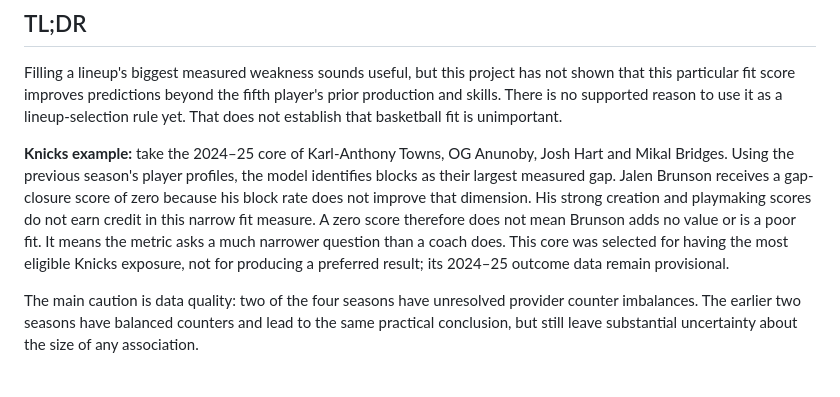
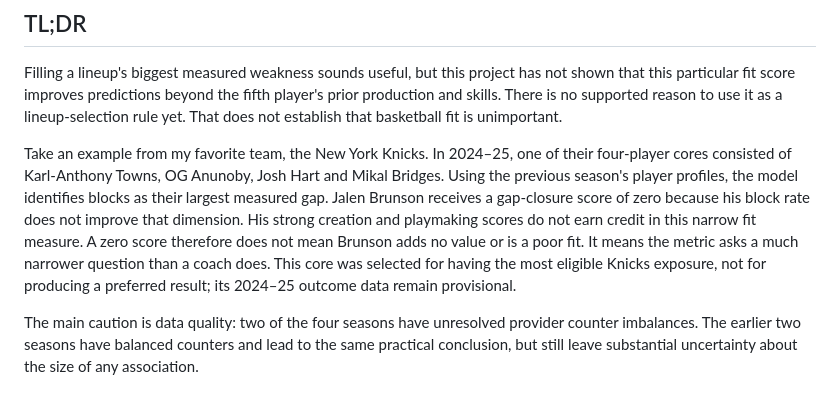
Before and after one commit to lindennis5/NBA-Lineup-Fit-Analysis-Project, a Markdown page: README.md, the part around the change. GitHub-like rendering.

Commit message:
Personalize Knicks example in research conclusion

```diff
--- a/README.md
+++ b/README.md
@@ -10,7 +10,7 @@ This project compares observed fifth players alongside the same four-player core
 
 Filling a lineup's biggest measured weakness sounds useful, but this project has not shown that this particular fit score improves predictions beyond the fifth player's prior production and skills. There is no supported reason to use it as a lineup-selection rule yet. That does not establish that basketball fit is unimportant.
 
-**Knicks example:** take the 2024–25 core of Karl-Anthony Towns, OG Anunoby, Josh Hart and Mikal Bridges. Using the previous season's player profiles, the model identifies blocks as their largest measured gap. Jalen Brunson receives a gap-closure score of zero because his block rate does not improve that dimension. His strong creation and playmaking scores do not earn credit in this narrow fit measure. A zero score therefore does not mean Brunson adds no value or is a poor fit. It means the metric asks a much narrower question than a coach does. This core was selected for having the most eligible Knicks exposure, not for producing a preferred result; its 2024–25 outcome data remain provisional.
+Take an example from my favorite team, the New York Knicks. In 2024–25, one of their four-player cores consisted of Karl-Anthony Towns, OG Anunoby, Josh Hart and Mikal Bridges. Using the previous season's player profiles, the model identifies blocks as their largest measured gap. Jalen Brunson receives a gap-closure score of zero because his block rate does not improve that dimension. His strong creation and playmaking scores do not earn credit in this narrow fit measure. A zero score therefore does not mean Brunson adds no value or is a poor fit. It means the metric asks a much narrower question than a coach does. This core was selected for having the most eligible Knicks exposure, not for producing a preferred result; its 2024–25 outcome data remain provisional.
 
 The main caution is data quality: two of the four seasons have unresolved provider counter imbalances. The earlier two seasons have balanced counters and lead to the same practical conclusion, but still leave substantial uncertainty about the size of any association.
 
```
Also changed, not shown: docs/research_report.md (+1 -1 lines).
